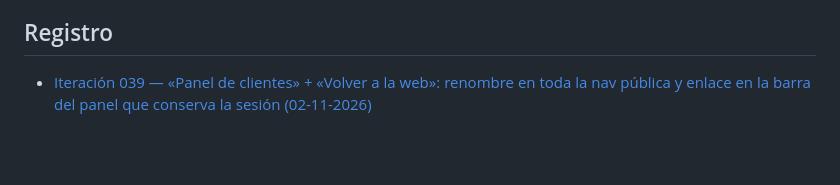
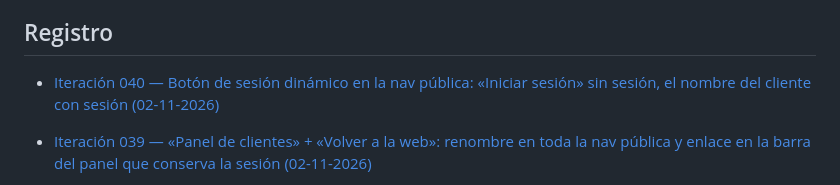
Before and after one commit to Sebasm2kuy/Miluaistudio, a Markdown page: IDEAS/README.md, the part around the change. Drawn GitHub-style; blank space fills up the shorter version.

Commit message:
docs(040): worklog + IDEAS del botón de sesión dinámico en la nav pública

```diff
--- a/IDEAS/README.md
+++ b/IDEAS/README.md
@@ -15,6 +15,7 @@ Este directorio guarda las ideas, decisiones, oportunidades, hipótesis y próxi
 
 ## Registro
 
+- [Iteración 040 — Botón de sesión dinámico en la nav pública: «Iniciar sesión» sin sesión, el nombre del cliente con sesión (02-11-2026)](./ITERACION-2026-11-02-040-BOTON-SESION-DINAMICO.md)
 - [Iteración 039 — «Panel de clientes» + «Volver a la web»: renombre en toda la nav pública y enlace en la barra del panel que conserva la sesión (02-11-2026)](./ITERACION-2026-11-02-039-PANEL-DE-CLIENTES-VOLVER-A-LA-WEB.md)
 - [Iteración 038 — Panel de cliente sin token de GitHub: tarjeta de conexión eliminada de las 3 pestañas, panel de solo lectura (02-11-2026)](./ITERACION-2026-11-02-038-PANEL-CLIENTE-SIN-TOKEN.md)
 - [Iteración 037 — Registro automático ACTIVADO: ENDPOINT_REGISTRO con el Web App verificado en vivo (fail-closed comprobado), guarda de test coherente (02-11-2026)](./ITERACION-2026-11-02-037-ACTIVAR-REGISTRO-AUTO.md)
```
Also changed, not shown: IDEAS/ITERACION-2026-11-02-040-BOTON-SESION-DINAMICO.md (added, +38 -0 lines), worklog.md (+8 -0 lines).
